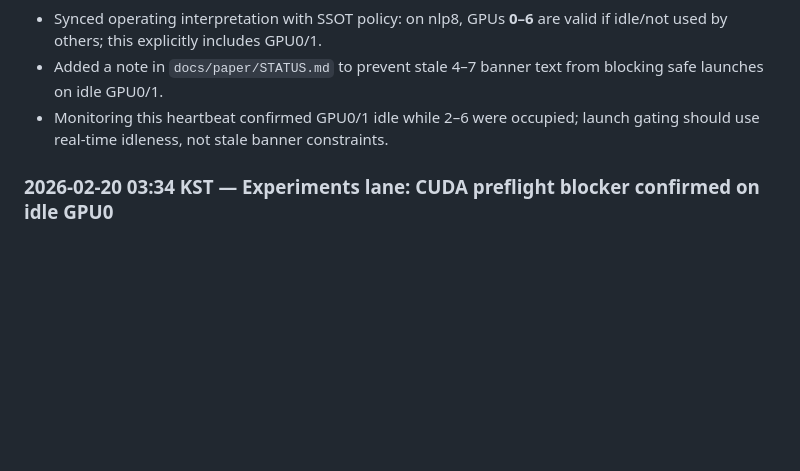
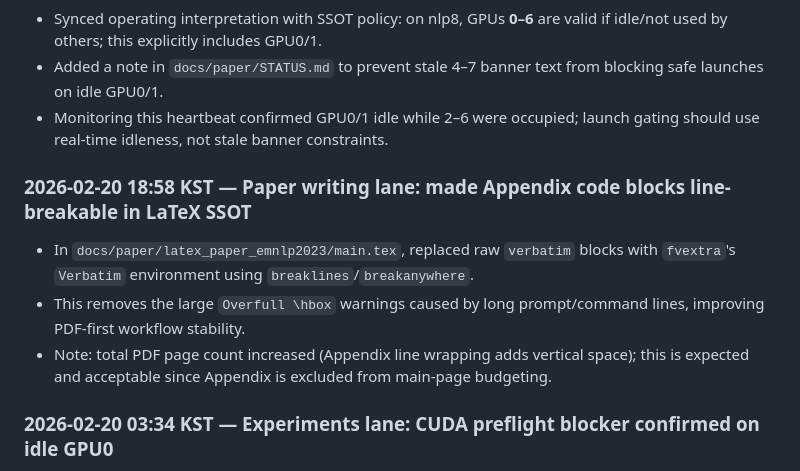
Before and after one commit to Yoon-Jeong-ho/galileo, a Markdown page: docs/paper/HEARTBEAT_LOG.md, the part around the change. GitHub-like rendering; blank space fills up the shorter version.

Commit message:
paper: log/STATUS update for appendix verbatim line-breaking

```diff
--- a/docs/paper/HEARTBEAT_LOG.md
+++ b/docs/paper/HEARTBEAT_LOG.md
@@ -1290,6 +1290,12 @@ Next:
 - Added a note in `docs/paper/STATUS.md` to prevent stale 4–7 banner text from blocking safe launches on idle GPU0/1.
 - Monitoring this heartbeat confirmed GPU0/1 idle while 2–6 were occupied; launch gating should use real-time idleness, not stale banner constraints.
 
+### 2026-02-20 18:58 KST — Paper writing lane: made Appendix code blocks line-breakable in LaTeX SSOT
+
+- In `docs/paper/latex_paper_emnlp2023/main.tex`, replaced raw `verbatim` blocks with `fvextra`'s `Verbatim` environment using `breaklines`/`breakanywhere`.
+- This removes the large `Overfull \hbox` warnings caused by long prompt/command lines, improving PDF-first workflow stability.
+- Note: total PDF page count increased (Appendix line wrapping adds vertical space); this is expected and acceptable since Appendix is excluded from main-page budgeting.
+
 ### 2026-02-20 03:34 KST — Experiments lane: CUDA preflight blocker confirmed on idle GPU0
 
 - On nlp8, GPU0 appeared idle in `nvidia-smi` (0%, 1MiB), but device-level preflight failed: `CUDA_VISIBLE_DEVICES=0` + torch CUDA tensor allocation returned `cudaErrorDevicesUnavailable`.
```
Also changed, not shown: docs/paper/STATUS.md (+1 -0 lines).
